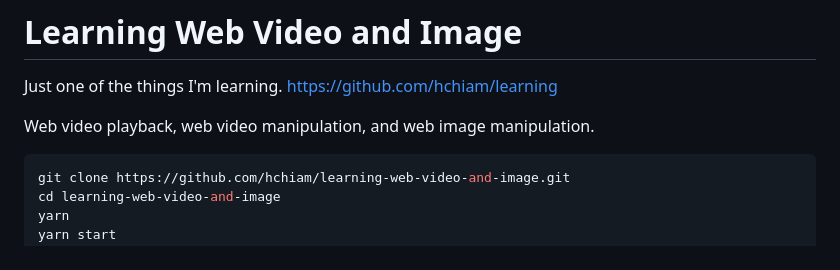
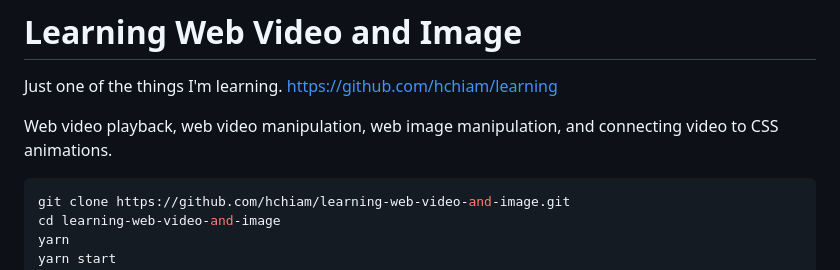
Before and after one commit to hchiam/learning-web-video-and-image, a Markdown page: README.md, the part around the change. Rendered like a GitHub page.

Commit message:
point out have note for connecting video to CSS animations

````diff
--- a/README.md
+++ b/README.md
@@ -2,7 +2,7 @@
 
 Just one of the things I'm learning. <https://github.com/hchiam/learning>
 
-Web video playback, web video manipulation, and web image manipulation.
+Web video playback, web video manipulation, web image manipulation, and connecting video to CSS animations.
 
 ```bash
 git clone https://github.com/hchiam/learning-web-video-and-image.git
````
